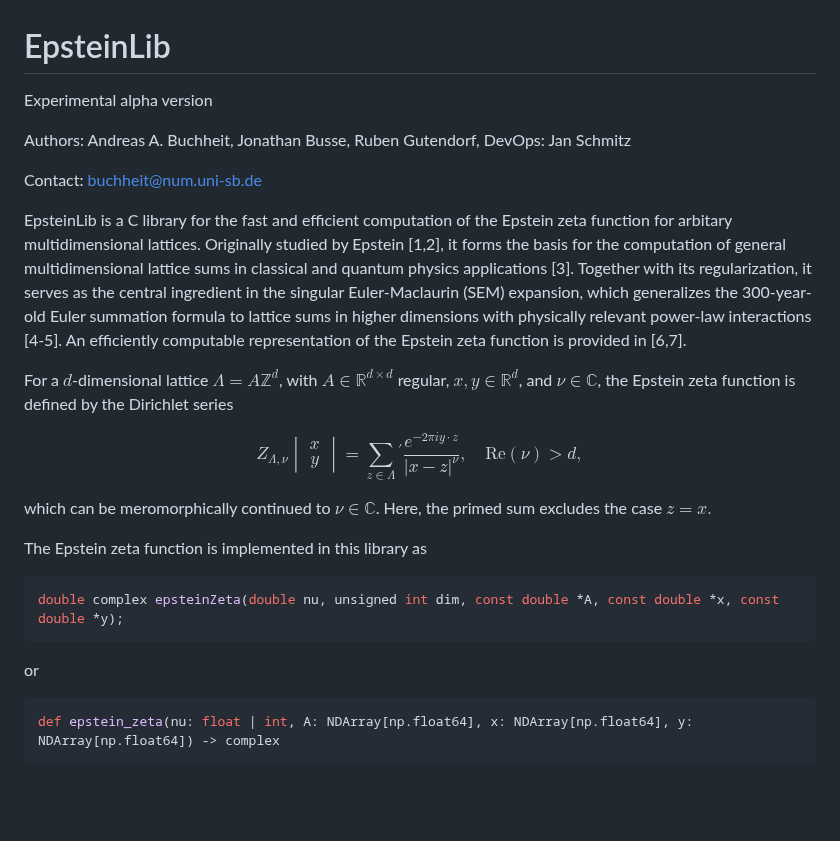
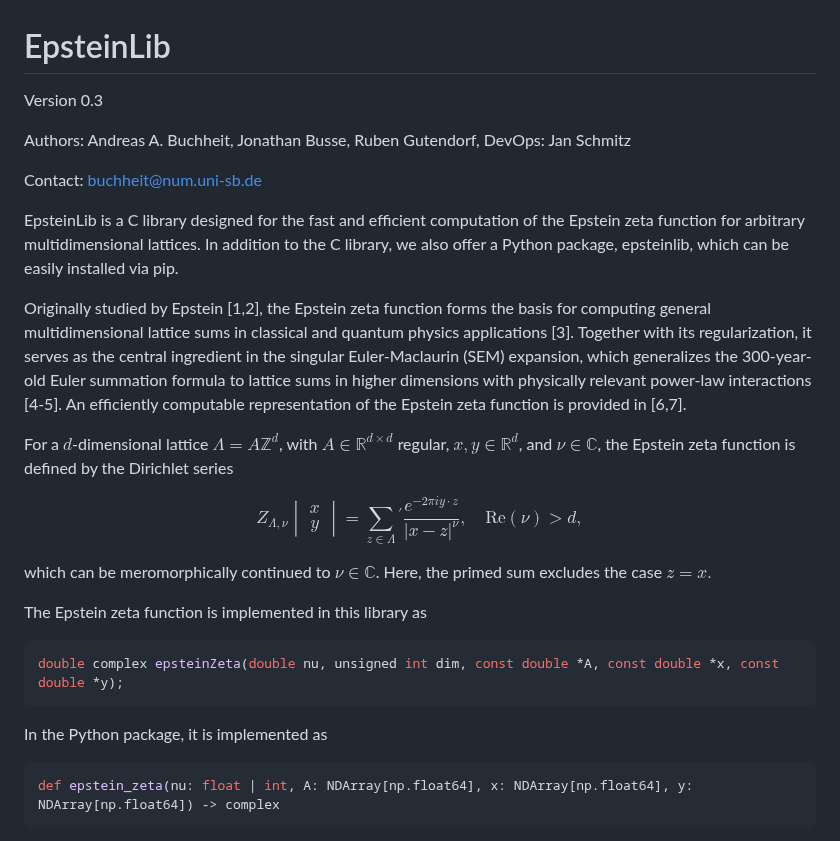
Before and after one commit to epsteinlib/epsteinlib, a Markdown page: README.md, the part around the change. Rendered like a GitHub page; blank space fills up the shorter version.

Commit message:
Updated README.md. Included version number and mentioned python package

````diff
--- a/README.md
+++ b/README.md
@@ -9,13 +9,15 @@ SPDX-License-Identifier: AGPL-3.0-only
 
 # EpsteinLib
 
-Experimental alpha version
+Version 0.3
 
 Authors: Andreas A. Buchheit, Jonathan Busse, Ruben Gutendorf, DevOps: Jan Schmitz
 
 Contact: buchheit@num.uni-sb.de
 
-EpsteinLib is a C library for the fast and efficient computation of the Epstein zeta function for arbitary multidimensional lattices. Originally studied by Epstein [1,2], it forms the basis for the computation of general multidimensional lattice sums in classical and quantum physics applications [3]. Together with its regularization, it serves as the central ingredient in the singular Euler-Maclaurin (SEM) expansion, which generalizes the 300-year-old Euler summation formula to lattice sums in higher dimensions with physically relevant power-law interactions [4-5]. An efficiently computable representation of the Epstein zeta function is provided in [6,7].
+EpsteinLib is a C library designed for the fast and efficient computation of the Epstein zeta function for arbitrary multidimensional lattices. In addition to the C library, we also offer a Python package, epsteinlib, which can be easily installed via pip.
+
+Originally studied by Epstein [1,2], the Epstein zeta function forms the basis for computing general multidimensional lattice sums in classical and quantum physics applications [3]. Together with its regularization, it serves as the central ingredient in the singular Euler-Maclaurin (SEM) expansion, which generalizes the 300-year-old Euler summation formula to lattice sums in higher dimensions with physically relevant power-law interactions [4-5]. An efficiently computable representation of the Epstein zeta function is provided in [6,7].
 
 For a $d$-dimensional lattice $\Lambda=A\mathbb Z^d$, with $A\in \mathbb R^{d\times d}$ regular, $x,y \in \mathbb R^d$, and $\nu \in \mathbb C$, the Epstein zeta function is defined by the Dirichlet series
 
@@ -31,7 +33,7 @@ The Epstein zeta function is implemented in this library as
 ```c
 double complex epsteinZeta(double nu, unsigned int dim, const double *A, const double *x, const double *y);
 ```
-or
+In the Python package, it is implemented as
 ```python
 def epstein_zeta(nu: float | int, A: NDArray[np.float64], x: NDArray[np.float64], y: NDArray[np.float64]) -> complex
 ```
````
